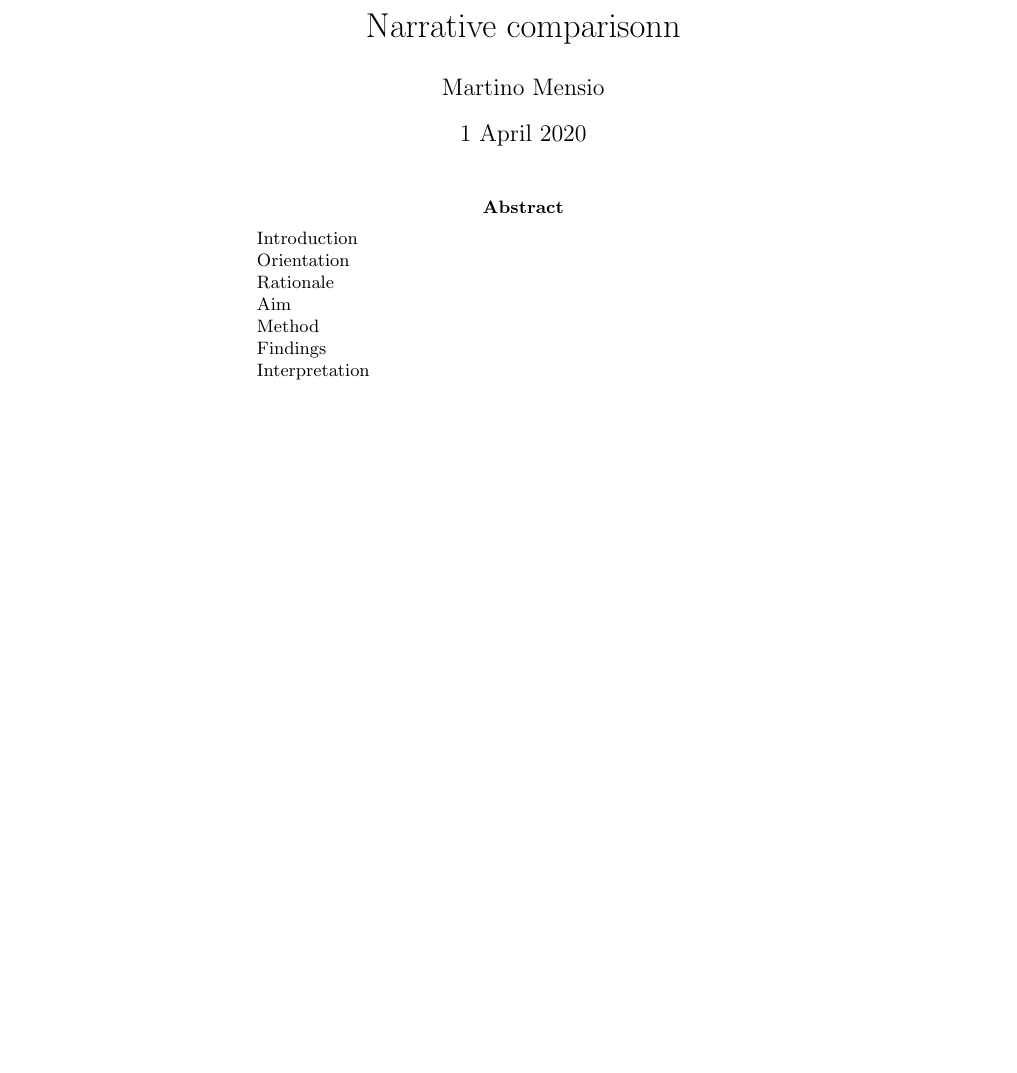
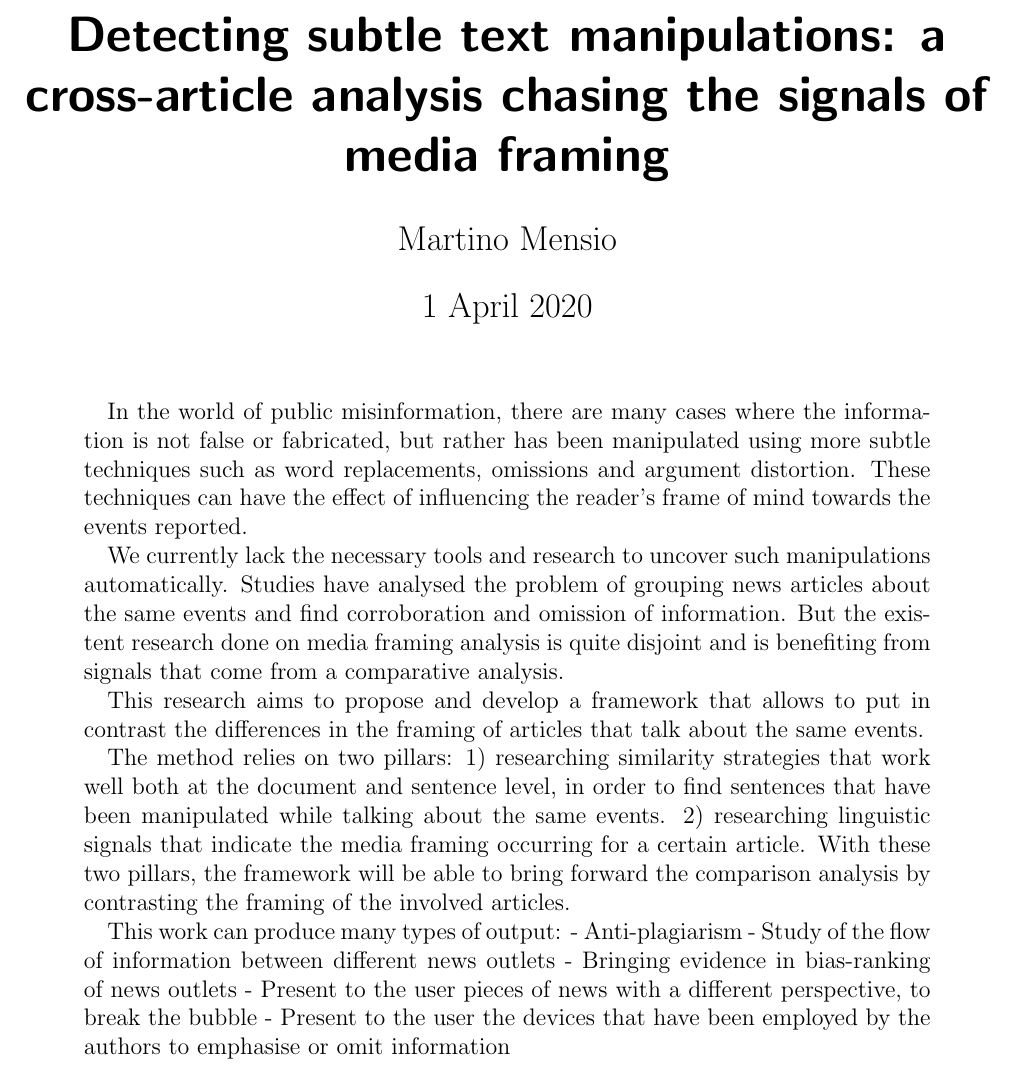
Before and after one commit to MartinoMensio/pace_abstract, a LaTeX paper (main.tex): part of the page, cut at the place of the change, the shorter picture padded with empty space. Compiled offline with pdfLaTeX.

Commit message:
imported from google doc

```diff
--- a/main.tex
+++ b/main.tex
@@ -1,6 +1,10 @@
-\documentclass{article}
+\documentclass[12pt]{scrartcl}
+\usepackage[margin=2cm
+  %,showframe% <- only to show the page layout
+]{geometry}
+\renewcommand*{\titlepagestyle}{empty}
 
-\title{Narrative comparisonn}
+\title{Detecting subtle text manipulations: a cross-article analysis chasing the signals of media framing}
 \author{Martino Mensio}
 \date{1 April 2020}
 
@@ -8,23 +12,36 @@
 
 \maketitle
 
-% Here is the abstract.
 \begin{abstract}
-	Introduction
+% 	Introduction
+% 	Orientation
+In the world of public misinformation, there are many cases where the information is not false or fabricated, but rather has been manipulated using more subtle techniques such as word replacements, omissions and argument distortion.
+These techniques can have the effect of influencing the reader’s frame of mind towards the events reported.
 
-	Orientation
+% 	Rationale
+We currently lack the necessary tools and research to uncover such manipulations automatically.
+Studies have analysed the problem of grouping news articles about the same events and find corroboration and omission of information.
+But the existent research done on media framing analysis is quite disjoint and is benefiting from signals that come from a comparative analysis.
 
-	Rationale
+% 	Aim
+This research aims to propose and develop a framework that allows to put in contrast the differences in the framing of articles that talk about the same events.
 
-	Aim
+% 	Method
+The method relies on two pillars: 1) researching similarity strategies that work well both at the document and sentence level, in order to find sentences that have been manipulated while talking about the same events. 2) researching linguistic signals that indicate the media framing occurring for a certain article. With these two pillars, the framework will be able to bring forward the comparison analysis by contrasting the framing of the involved articles.
 
-	Method
+% 	Findings
+This work can produce many types of output:
+- Anti-plagiarism
+- Study of the flow of information between different news outlets
+- Bringing evidence in bias-ranking of news outlets
+- Present to the user pieces of news with a different perspective, to break the bubble
+- Present to the user the devices that have been employed by the authors to emphasise or omit information
 
-	Findings
 
-	Interpretation
+% 	Interpretation
+
+
 \end{abstract}
 %----
 
-
 \end{document}
```
